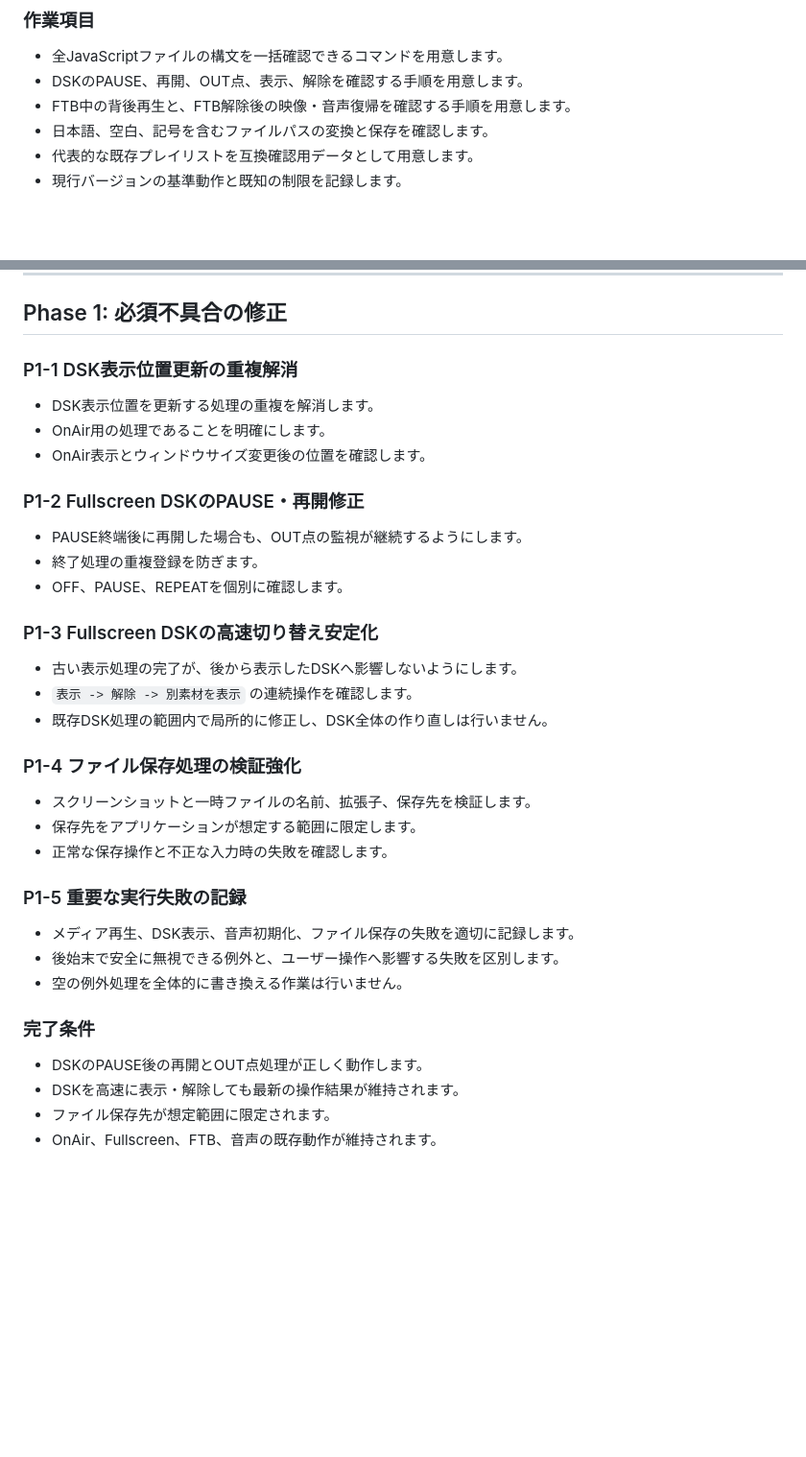
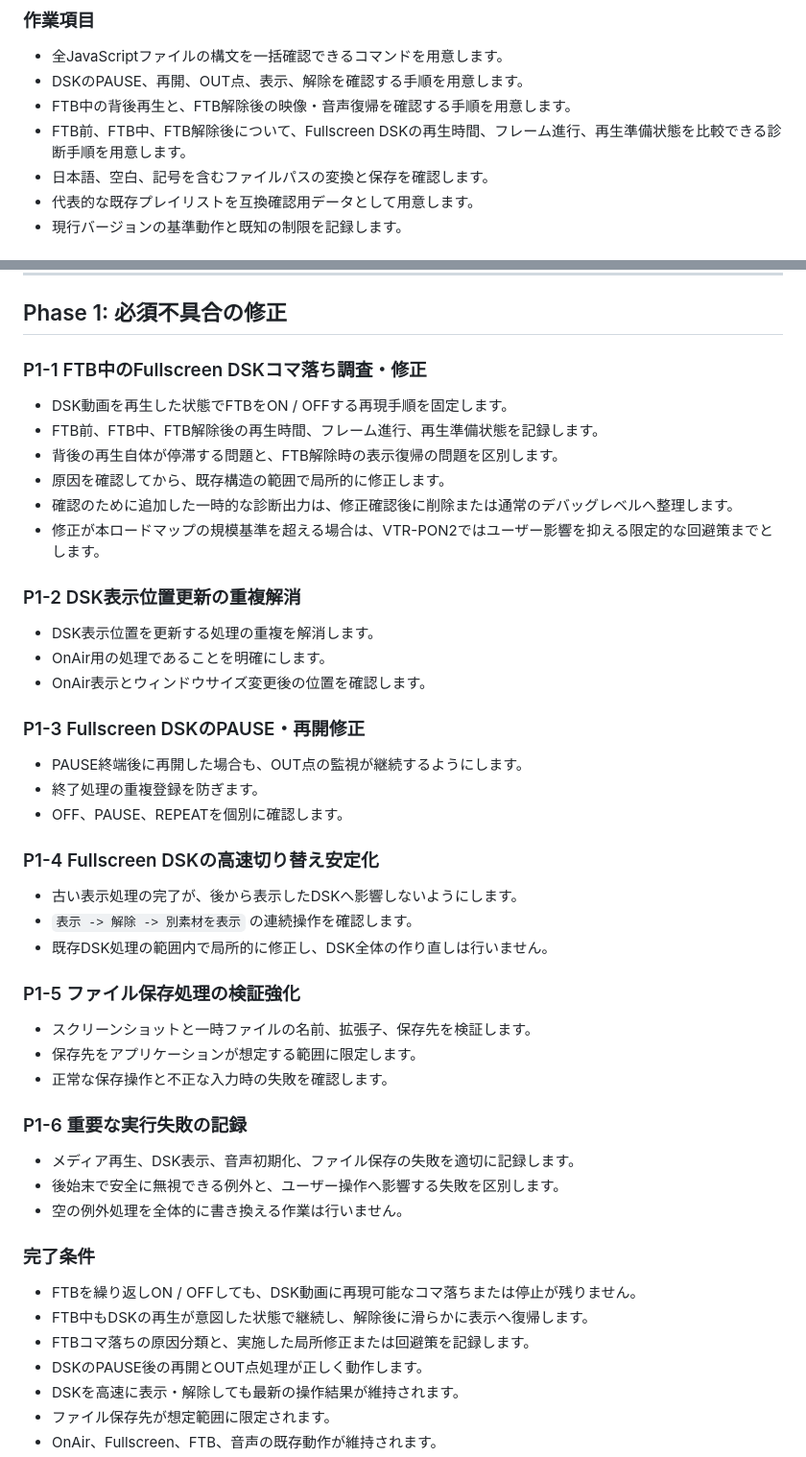
Before and after one commit to pondashicom/vtrpon, a Markdown page: docs/roadmap/VTR-PON2-maintenance-roadmap.md, 2 parts joined by grey strips. Shown at 96% size. Rendered like a GitHub page; blank space fills up the shorter version.

Commit message:
docs: prioritize FTB DSK playback investigation

```diff
--- a/docs/roadmap/VTR-PON2-maintenance-roadmap.md
+++ b/docs/roadmap/VTR-PON2-maintenance-roadmap.md
@@ -45,6 +45,7 @@ VTR-PON2 に SPLIT-PON は導入しません。また、状態管理、プレイ
 - 全JavaScriptファイルの構文を一括確認できるコマンドを用意します。
 - DSKのPAUSE、再開、OUT点、表示、解除を確認する手順を用意します。
 - FTB中の背後再生と、FTB解除後の映像・音声復帰を確認する手順を用意します。
+- FTB前、FTB中、FTB解除後について、Fullscreen DSKの再生時間、フレーム進行、再生準備状態を比較できる診断手順を用意します。
 - 日本語、空白、記号を含むファイルパスの変換と保存を確認します。
 - 代表的な既存プレイリストを互換確認用データとして用意します。
 - 現行バージョンの基準動作と既知の制限を記録します。
@@ -60,31 +61,40 @@ VTR-PON2 に SPLIT-PON は導入しません。また、状態管理、プレイ
 
 ## Phase 1: 必須不具合の修正
 
-### P1-1 DSK表示位置更新の重複解消
+### P1-1 FTB中のFullscreen DSKコマ落ち調査・修正
+
+- DSK動画を再生した状態でFTBをON / OFFする再現手順を固定します。
+- FTB前、FTB中、FTB解除後の再生時間、フレーム進行、再生準備状態を記録します。
+- 背後の再生自体が停滞する問題と、FTB解除時の表示復帰の問題を区別します。
+- 原因を確認してから、既存構造の範囲で局所的に修正します。
+- 確認のために追加した一時的な診断出力は、修正確認後に削除または通常のデバッグレベルへ整理します。
+- 修正が本ロードマップの規模基準を超える場合は、VTR-PON2ではユーザー影響を抑える限定的な回避策までとします。
+
+### P1-2 DSK表示位置更新の重複解消
 
 - DSK表示位置を更新する処理の重複を解消します。
 - OnAir用の処理であることを明確にします。
 - OnAir表示とウィンドウサイズ変更後の位置を確認します。
 
-### P1-2 Fullscreen DSKのPAUSE・再開修正
+### P1-3 Fullscreen DSKのPAUSE・再開修正
 
 - PAUSE終端後に再開した場合も、OUT点の監視が継続するようにします。
 - 終了処理の重複登録を防ぎます。
 - OFF、PAUSE、REPEATを個別に確認します。
 
-### P1-3 Fullscreen DSKの高速切り替え安定化
+### P1-4 Fullscreen DSKの高速切り替え安定化
 
 - 古い表示処理の完了が、後から表示したDSKへ影響しないようにします。
 - `表示 -> 解除 -> 別素材を表示` の連続操作を確認します。
 - 既存DSK処理の範囲内で局所的に修正し、DSK全体の作り直しは行いません。
 
-### P1-4 ファイル保存処理の検証強化
+### P1-5 ファイル保存処理の検証強化
 
 - スクリーンショットと一時ファイルの名前、拡張子、保存先を検証します。
 - 保存先をアプリケーションが想定する範囲に限定します。
 - 正常な保存操作と不正な入力時の失敗を確認します。
 
-### P1-5 重要な実行失敗の記録
+### P1-6 重要な実行失敗の記録
 
 - メディア再生、DSK表示、音声初期化、ファイル保存の失敗を適切に記録します。
 - 後始末で安全に無視できる例外と、ユーザー操作へ影響する失敗を区別します。
@@ -92,6 +102,9 @@ VTR-PON2 に SPLIT-PON は導入しません。また、状態管理、プレイ
 
 ### 完了条件
 
+- FTBを繰り返しON / OFFしても、DSK動画に再現可能なコマ落ちまたは停止が残りません。
+- FTB中もDSKの再生が意図した状態で継続し、解除後に滑らかに表示へ復帰します。
+- FTBコマ落ちの原因分類と、実施した局所修正または回避策を記録します。
 - DSKのPAUSE後の再開とOUT点処理が正しく動作します。
 - DSKを高速に表示・解除しても最新の操作結果が維持されます。
 - ファイル保存先が想定範囲に限定されます。
```
